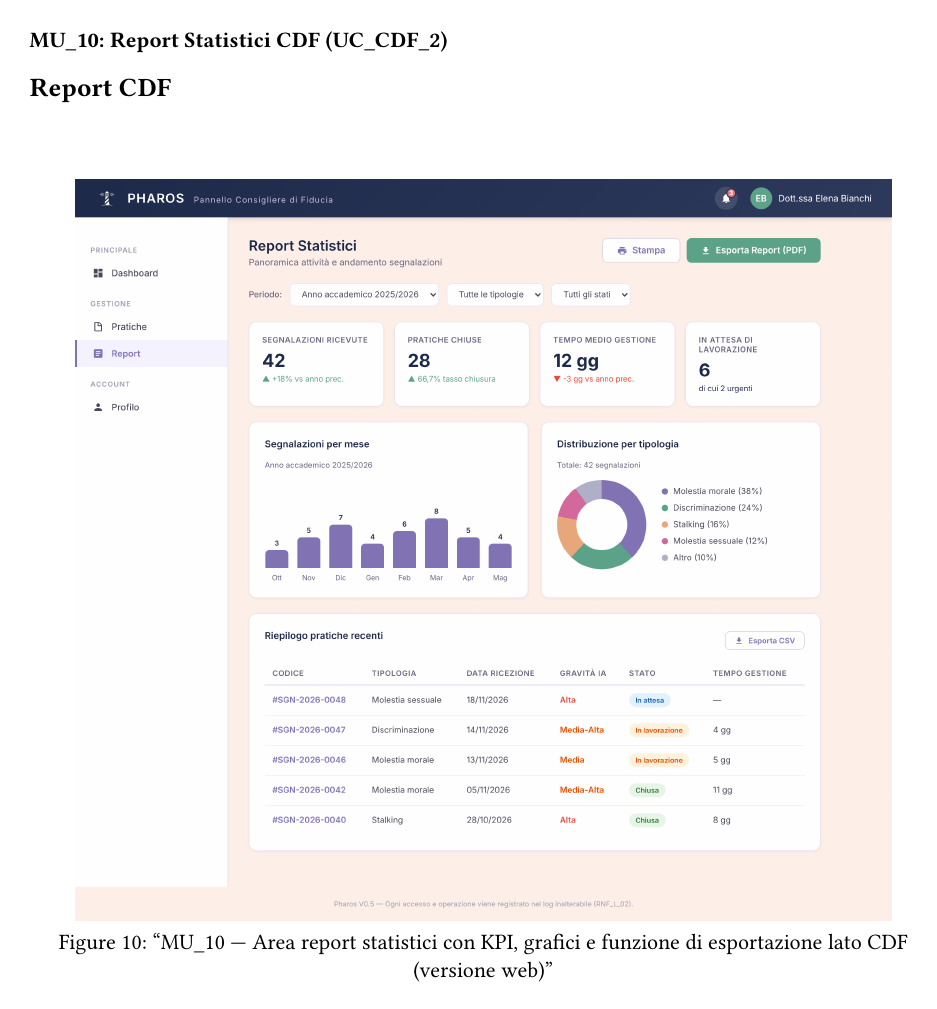
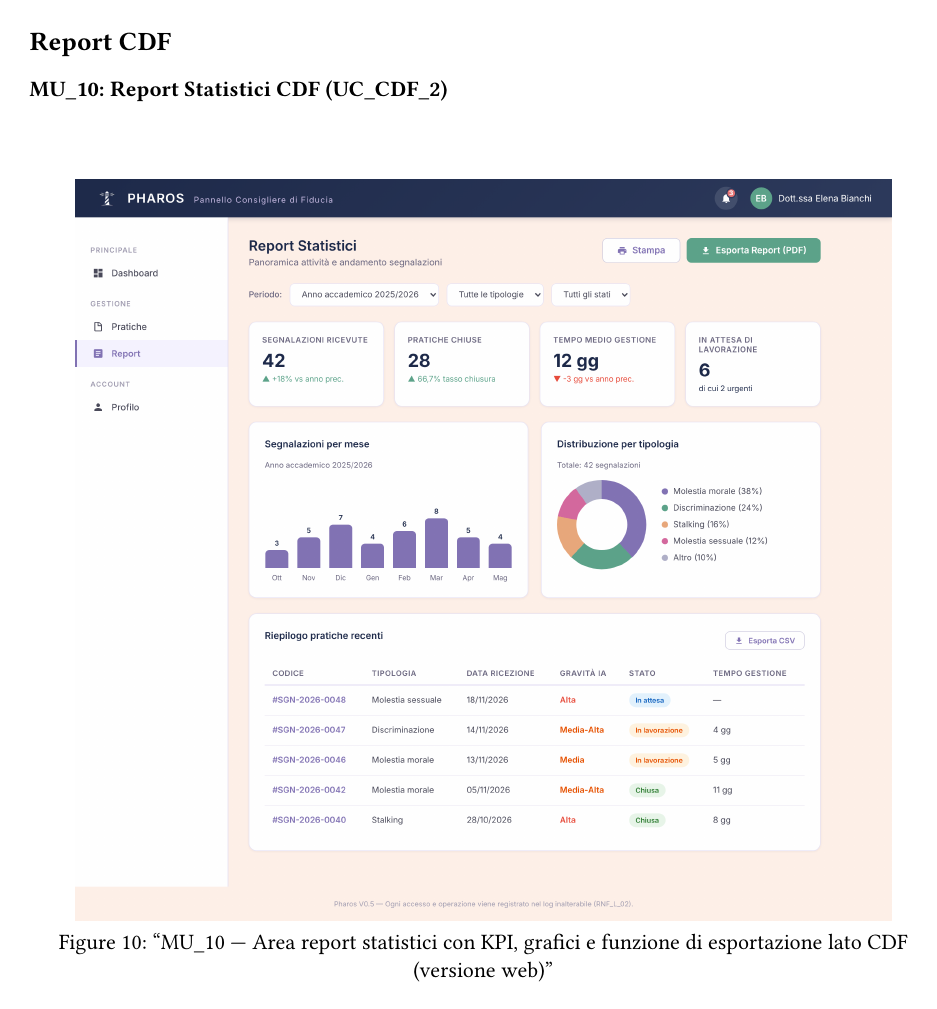
Before and after one commit to pharos-oss/pharos, a Typst document (docs/rad/sections/mockups/mockups.typ): page 10 of 10. Compiled offline with Typst 0.15.

Commit message:
fix: correzione titoli

```diff
--- a/docs/rad/sections/mockups/mockups.typ
+++ b/docs/rad/sections/mockups/mockups.typ
@@ -119,9 +119,9 @@
   )
 ]
 
+== Report CDF
+
 === MU_10: Report Statistici CDF (UC_CDF_2)
-
-== Report CDF
 
 #v(3em)
 
```
